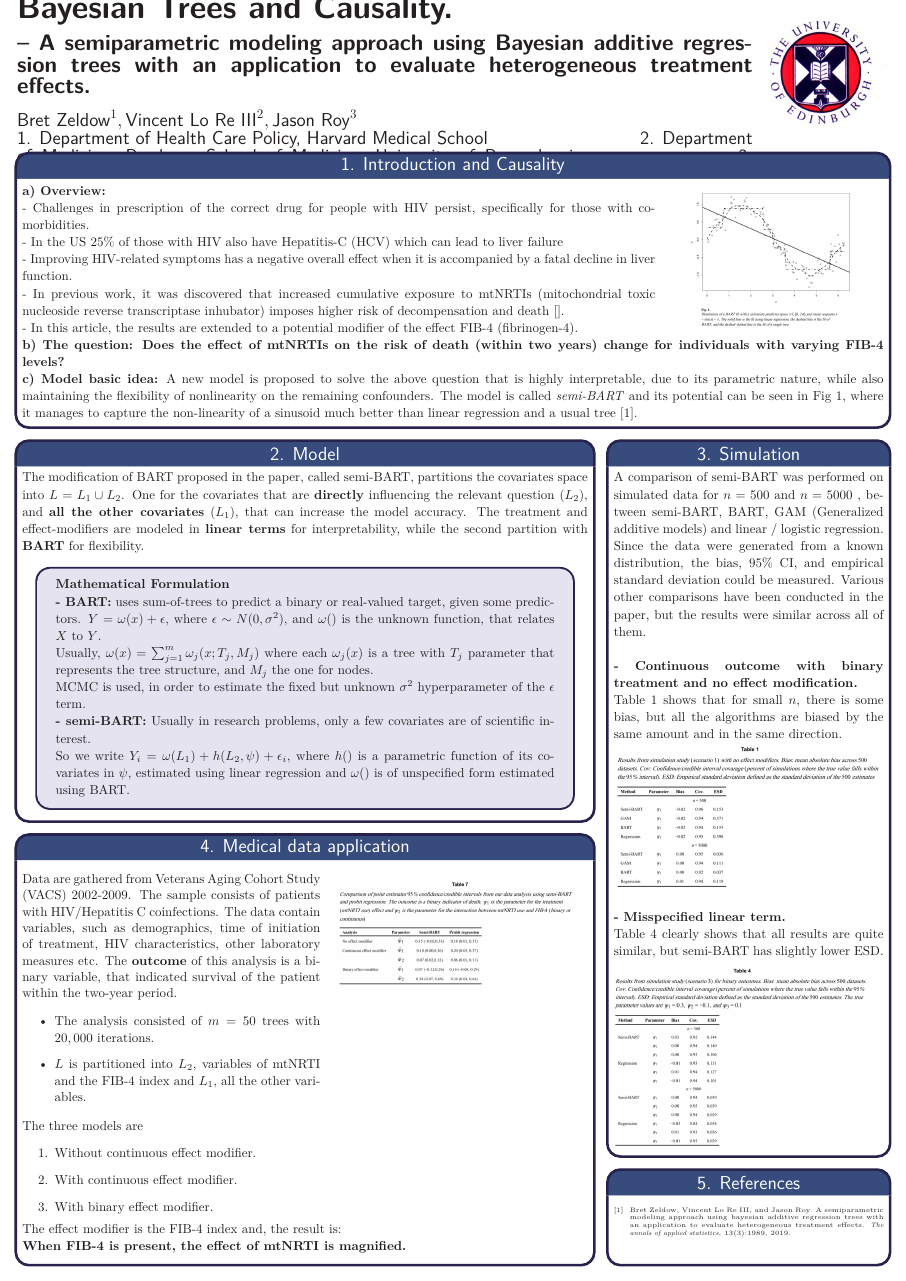
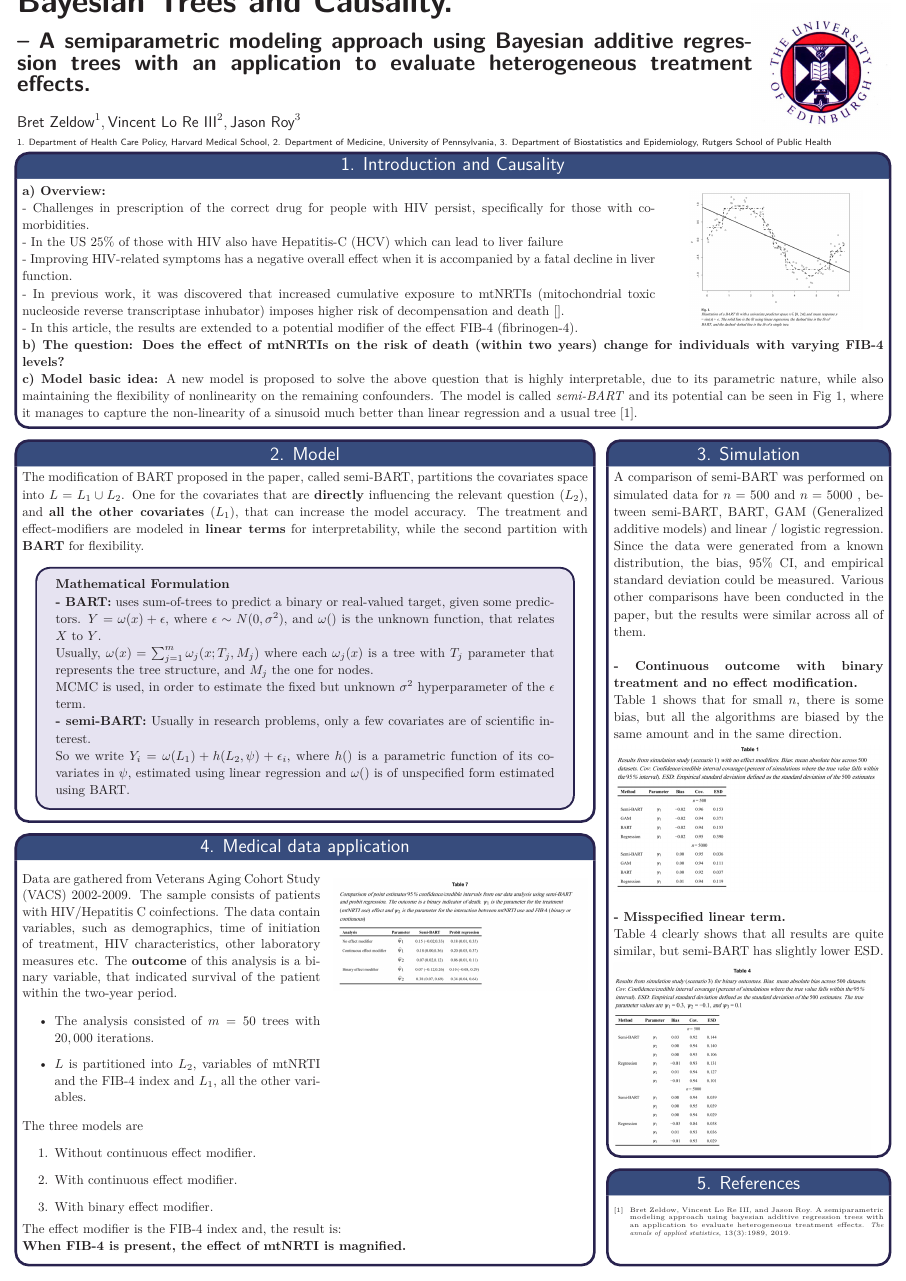
Before and after one commit to TedOiler/SRS, a LaTeX poster (Assignment_3/assignment_3.tex): the whole page. The pictures show the PDF file Assignment_3/assignment_3.pdf that the author committed with the source.

Commit message:
final final

```diff
--- a/Assignment_3/assignment_3.tex
+++ b/Assignment_3/assignment_3.tex
@@ -87,17 +87,21 @@ Bayesian Trees and Causality. \\
 \LARGE -- A semiparametric modeling approach using Bayesian additive regression trees with an application to evaluate heterogeneous treatment effects.\\
 }
 }
-{\indent \sf $\text{Bret Zeldow}^1, \text{Vincent Lo Re III}^2, \text{Jason Roy}^3$
+{\indent \sf \large $\text{Bret Zeldow}^1, \text{Vincent Lo Re III}^2, \text{Jason Roy}^3$
 \\
-\ti{
-\qquad \qquad\qquad \qquad  1. Department of Health Care Policy, Harvard Medical School
-\qquad \qquad\qquad \qquad  2. Department of Medicine, Perelman School of Medicine, University of Pennsylvania
-\qquad \qquad\qquad \qquad  3. Department of Biostatistics and Epidemiology, Rutgers School of Public Health}
+\text{\scriptsize
+1. Department of Health Care Policy, Harvard Medical School,
+2. Department of Medicine, University of Pennsylvania,
+3. Department of Biostatistics and Epidemiology, Rutgers School of Public Health}
+\vspace{0.5em}\\
+
 %\vspace{0.2em}\\
 %
 }
 {\vspace{3em}\\
 \includegraphics[scale=0.9]{logo.jpg}} % University/lab logo
+
+
 \renewcommand{\baselinestretch}{1.1}
 
 \headerbox{1. Introduction and Causality}{name=introduction,column=0,row=0, span=3}{
```
Also changed, not shown: Assignment_3/assignment_3.pdf, 1 other file.
